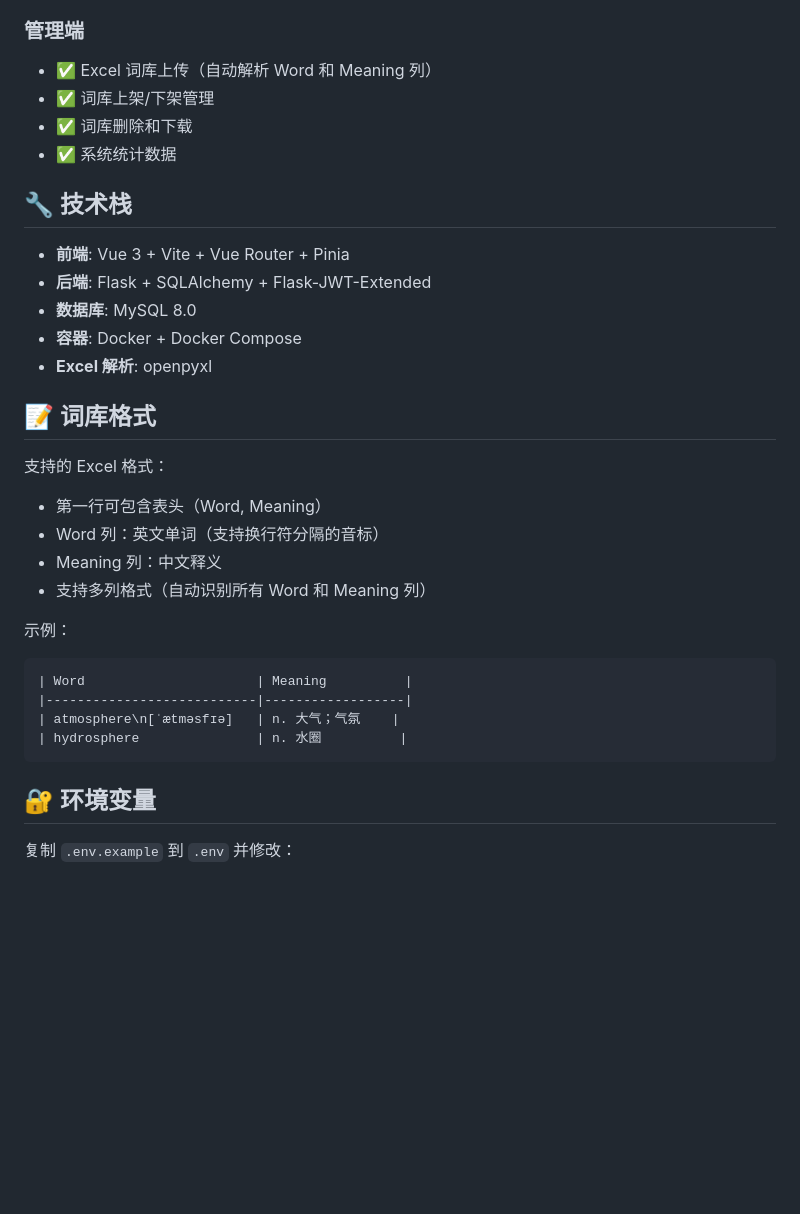
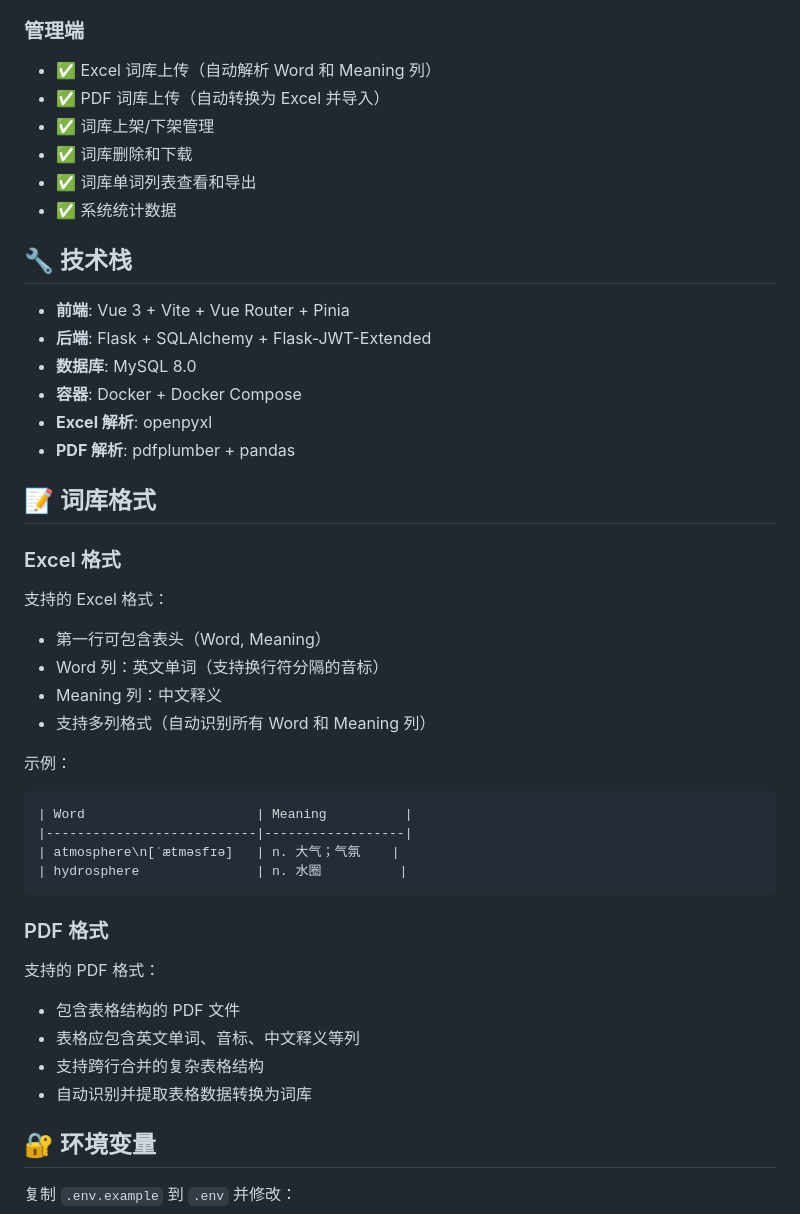
Before and after one commit to Haocheng125/Word-learning, a Markdown page: README.md, the part around one of its changes. Drawn GitHub-style; blank space fills up the shorter version.

````diff
--- a/README.md
+++ b/README.md
@@ -85,8 +89,10 @@ docker-compose up -d
 
 ### 管理端
 - ✅ Excel 词库上传（自动解析 Word 和 Meaning 列）
+- ✅ PDF 词库上传（自动转换为 Excel 并导入）
 - ✅ 词库上架/下架管理
 - ✅ 词库删除和下载
+- ✅ 词库单词列表查看和导出
 - ✅ 系统统计数据
 
 ## 🔧 技术栈
@@ -96,9 +102,11 @@ docker-compose up -d
 - **数据库**: MySQL 8.0
 - **容器**: Docker + Docker Compose
 - **Excel 解析**: openpyxl
+- **PDF 解析**: pdfplumber + pandas
 
 ## 📝 词库格式
 
+### Excel 格式
 支持的 Excel 格式：
 - 第一行可包含表头（Word, Meaning）
 - Word 列：英文单词（支持换行符分隔的音标）
@@ -112,6 +120,13 @@ docker-compose up -d
 | atmosphere\n[ˈætməsfɪə]   | n. 大气；气氛    |
 | hydrosphere               | n. 水圈          |
 ```
+
+### PDF 格式
+支持的 PDF 格式：
+- 包含表格结构的 PDF 文件
+- 表格应包含英文单词、音标、中文释义等列
+- 支持跨行合并的复杂表格结构
+- 自动识别并提取表格数据转换为词库
 
 ## 🔐 环境变量
 
````
Also changed, not shown: other parts of README.md (+107 -11 lines).
